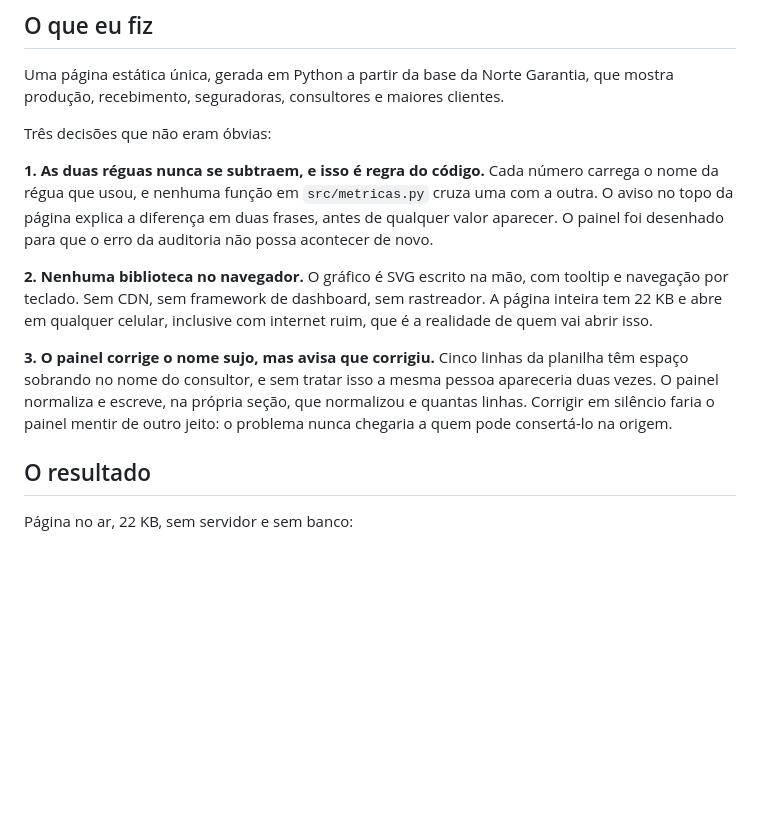
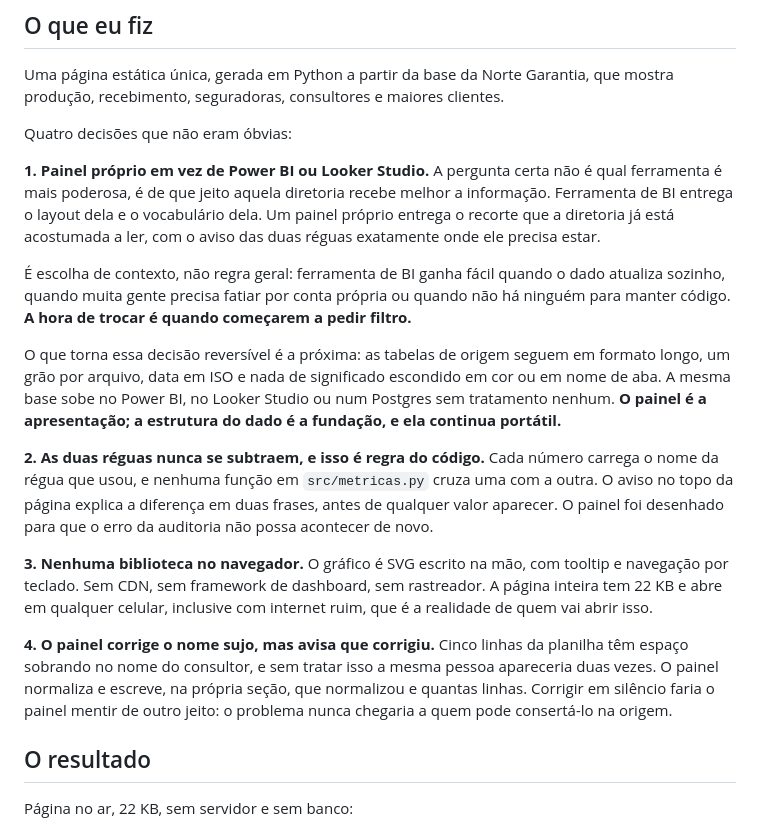
Before and after one commit to lucasnevesbr/painel-producao, a Markdown page: README.md, the part around the change. Rendered like a GitHub page; blank space fills up the shorter version.

```diff
--- a/README.md
+++ b/README.md
@@ -24,13 +24,19 @@ Um painel que joga os dois números lado a lado sem dizer isso não resolve o pr
 
 Uma página estática única, gerada em Python a partir da base da Norte Garantia, que mostra produção, recebimento, seguradoras, consultores e maiores clientes.
 
-Três decisões que não eram óbvias:
+Quatro decisões que não eram óbvias:
 
-**1. As duas réguas nunca se subtraem, e isso é regra do código.** Cada número carrega o nome da régua que usou, e nenhuma função em `src/metricas.py` cruza uma com a outra. O aviso no topo da página explica a diferença em duas frases, antes de qualquer valor aparecer. O painel foi desenhado para que o erro da auditoria não possa acontecer de novo.
+**1. Painel próprio em vez de Power BI ou Looker Studio.** A pergunta certa não é qual ferramenta é mais poderosa, é de que jeito aquela diretoria recebe melhor a informação. Ferramenta de BI entrega o layout dela e o vocabulário dela. Um painel próprio entrega o recorte que a diretoria já está acostumada a ler, com o aviso das duas réguas exatamente onde ele precisa estar.
 
-**2. Nenhuma biblioteca no navegador.** O gráfico é SVG escrito na mão, com tooltip e navegação por teclado. Sem CDN, sem framework de dashboard, sem rastreador. A página inteira tem 22 KB e abre em qualquer celular, inclusive com internet ruim, que é a realidade de quem vai abrir isso.
+É escolha de contexto, não regra geral: ferramenta de BI ganha fácil quando o dado atualiza sozinho, quando muita gente precisa fatiar por conta própria ou quando não há ninguém para manter código. **A hora de trocar é quando começarem a pedir filtro.**
 
-**3. O painel corrige o nome sujo, mas avisa que corrigiu.** Cinco linhas da planilha têm espaço sobrando no nome do consultor, e sem tratar isso a mesma pessoa apareceria duas vezes. O painel normaliza e escreve, na própria seção, que normalizou e quantas linhas. Corrigir em silêncio faria o painel mentir de outro jeito: o problema nunca chegaria a quem pode consertá-lo na origem.
+O que torna essa decisão reversível é a próxima: as tabelas de origem seguem em formato longo, um grão por arquivo, data em ISO e nada de significado escondido em cor ou em nome de aba. A mesma base sobe no Power BI, no Looker Studio ou num Postgres sem tratamento nenhum. **O painel é a apresentação; a estrutura do dado é a fundação, e ela continua portátil.**
+
+**2. As duas réguas nunca se subtraem, e isso é regra do código.** Cada número carrega o nome da régua que usou, e nenhuma função em `src/metricas.py` cruza uma com a outra. O aviso no topo da página explica a diferença em duas frases, antes de qualquer valor aparecer. O painel foi desenhado para que o erro da auditoria não possa acontecer de novo.
+
+**3. Nenhuma biblioteca no navegador.** O gráfico é SVG escrito na mão, com tooltip e navegação por teclado. Sem CDN, sem framework de dashboard, sem rastreador. A página inteira tem 22 KB e abre em qualquer celular, inclusive com internet ruim, que é a realidade de quem vai abrir isso.
+
+**4. O painel corrige o nome sujo, mas avisa que corrigiu.** Cinco linhas da planilha têm espaço sobrando no nome do consultor, e sem tratar isso a mesma pessoa apareceria duas vezes. O painel normaliza e escreve, na própria seção, que normalizou e quantas linhas. Corrigir em silêncio faria o painel mentir de outro jeito: o problema nunca chegaria a quem pode consertá-lo na origem.
 
 ## O resultado
 
```
Also changed, not shown: docs/decisoes.md (+44 -36 lines).
